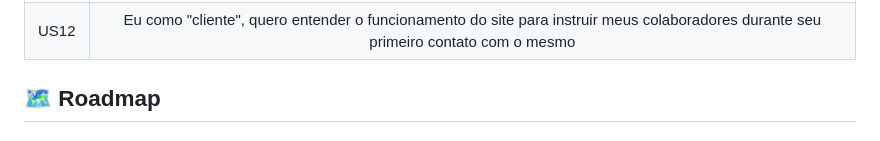
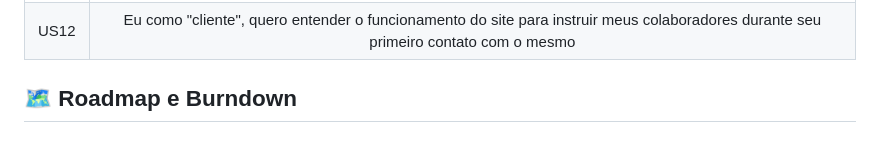
Before and after one commit to HEXABEES/API-SCRUM, a Markdown page: README.md, the part around one of its changes. Rendered like a GitHub page.

```diff
--- a/README.md
+++ b/README.md
@@ -107,5 +107,5 @@ Nosso "Mínimo produto viável" (MVP) é definido como algo que já pudesse reto
 
 
 
-## 🗺️ Roadmap <a id="roadmap"></a>
+## 🗺️ Roadmap e Burndown <a id="roadmap"></a>
 
```
Also changed, not shown: other parts of README.md (+4 -1 lines).
